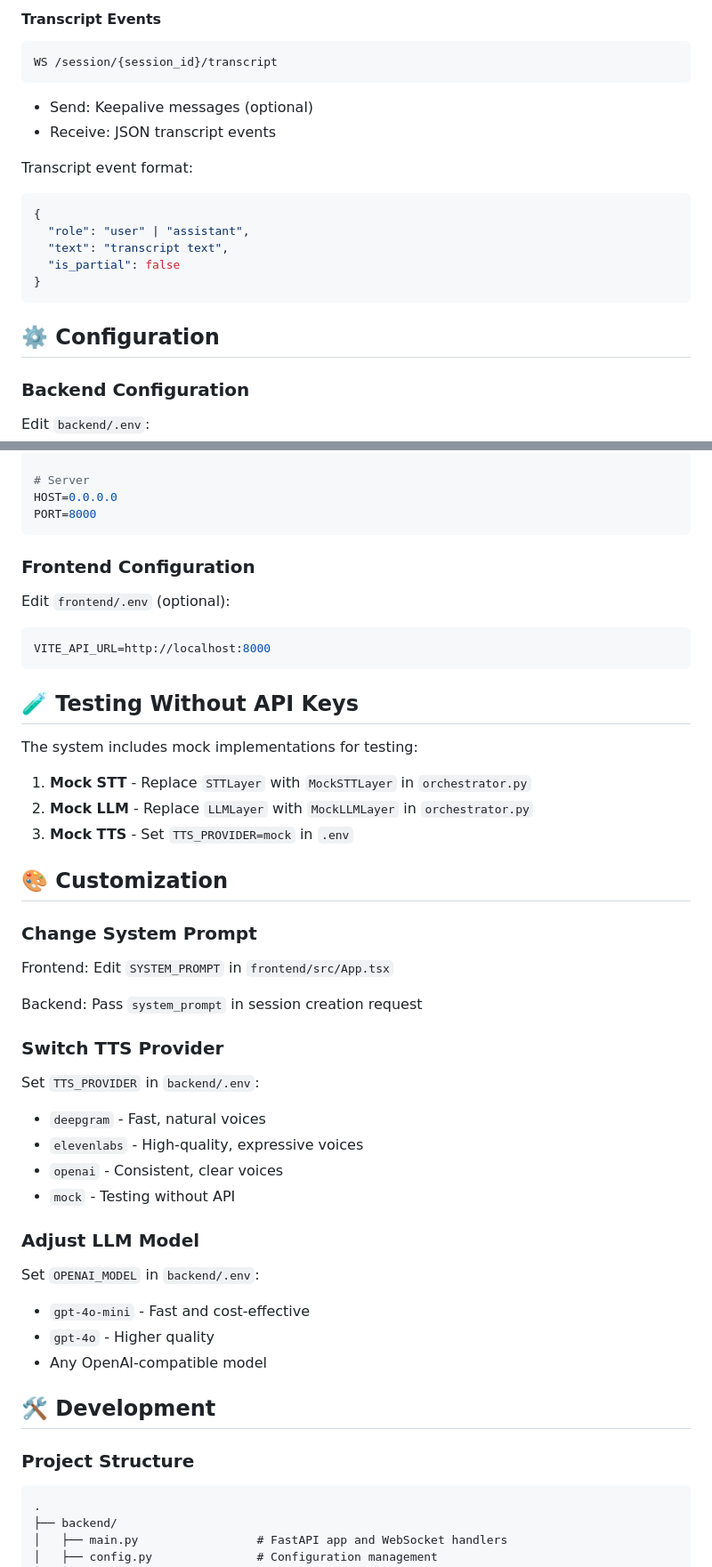
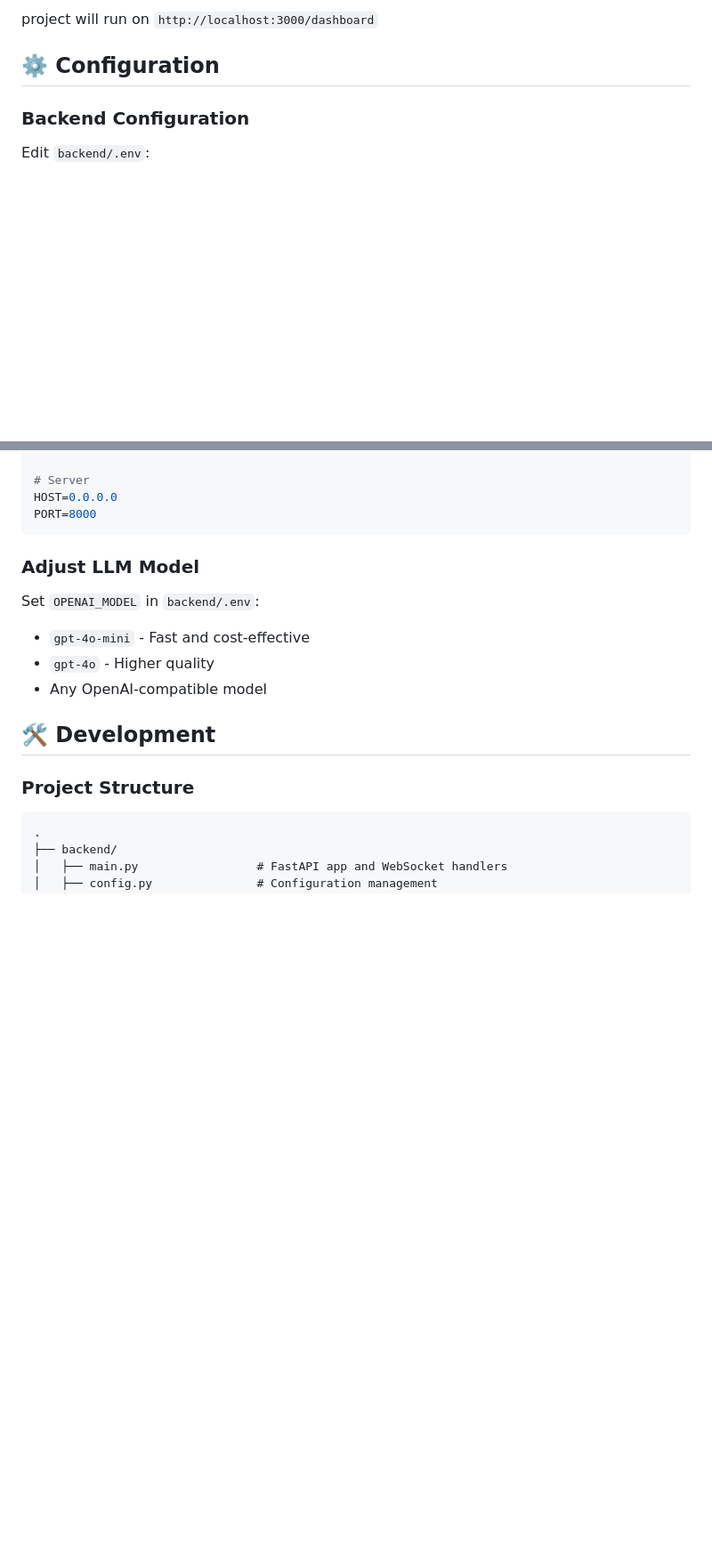
Before and after one commit to ritikgupta65/vapi-project, a Markdown page: README.md, 2 parts joined by grey strips. Shown at 89% size. Drawn GitHub-style; blank space fills up the shorter version.

````diff
--- a/README.md
+++ b/README.md
@@ -166,18 +111,4 @@ WS /session/{session_id}/audio/out
-#### Transcript Events
-```
-WS /session/{session_id}/transcript
-```
-- Send: Keepalive messages (optional)
-- Receive: JSON transcript events
-
-Transcript event format:
-```json
-{
-  "role": "user" | "assistant",
-  "text": "transcript text",
-  "is_partial": false
-}
-```
+project will run on `http://localhost:3000/dashboard`
 
 ## ⚙️ Configuration
 
@@ -205,37 +136,7 @@ HOST=0.0.0.0
 PORT=8000
 ```
 
-### Frontend Configuration
 
-Edit `frontend/.env` (optional):
-
-```bash
-VITE_API_URL=http://localhost:8000
-```
-
-## 🧪 Testing Without API Keys
-
-The system includes mock implementations for testing:
-
-1. **Mock STT** - Replace `STTLayer` with `MockSTTLayer` in `orchestrator.py`
-2. **Mock LLM** - Replace `LLMLayer` with `MockLLMLayer` in `orchestrator.py`
-3. **Mock TTS** - Set `TTS_PROVIDER=mock` in `.env`
-
-## 🎨 Customization
-
-### Change System Prompt
-
-Frontend: Edit `SYSTEM_PROMPT` in `frontend/src/App.tsx`
-
-Backend: Pass `system_prompt` in session creation request
-
-### Switch TTS Provider
-
-Set `TTS_PROVIDER` in `backend/.env`:
-- `deepgram` - Fast, natural voices
-- `elevenlabs` - High-quality, expressive voices
-- `openai` - Consistent, clear voices
-- `mock` - Testing without API
 
 ### Adjust LLM Model
 
````
Also changed, not shown: other parts of README.md (+14 -115 lines).
